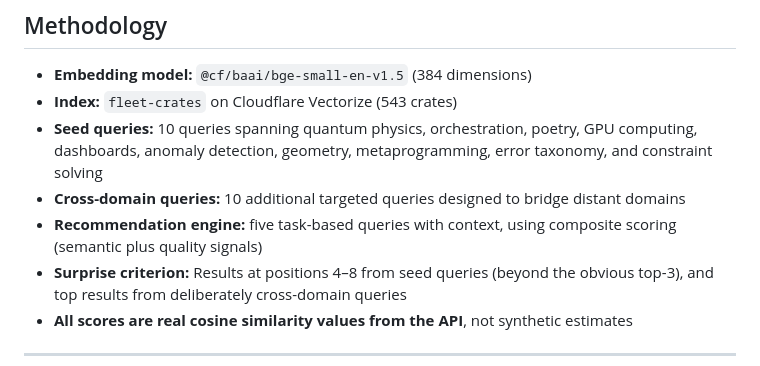
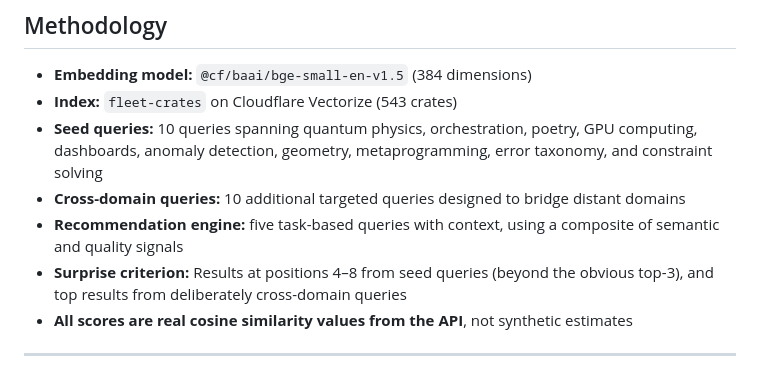
Before and after one commit to SuperInstance/superinstance-website, a Markdown page: docs/CROSS-POLLINATION.md, the part around the change. Drawn GitHub-style.

```diff
--- a/docs/CROSS-POLLINATION.md
+++ b/docs/CROSS-POLLINATION.md
@@ -107,7 +107,7 @@ The ecosystem is building toward self-monitoring systems. Openmind-mirror checks
 - **Index:** `fleet-crates` on Cloudflare Vectorize (543 crates)
 - **Seed queries:** 10 queries spanning quantum physics, orchestration, poetry, GPU computing, dashboards, anomaly detection, geometry, metaprogramming, error taxonomy, and constraint solving
 - **Cross-domain queries:** 10 additional targeted queries designed to bridge distant domains
-- **Recommendation engine:** five task-based queries with context, using composite scoring (semantic plus quality signals)
+- **Recommendation engine:** five task-based queries with context, using a composite of semantic and quality signals
 - **Surprise criterion:** Results at positions 4–8 from seed queries (beyond the obvious top-3), and top results from deliberately cross-domain queries
 - **All scores are real cosine similarity values from the API**, not synthetic estimates
 
```
Also changed, not shown: docs/RAG-EVALUATION.md (added, +265 -0 lines).
